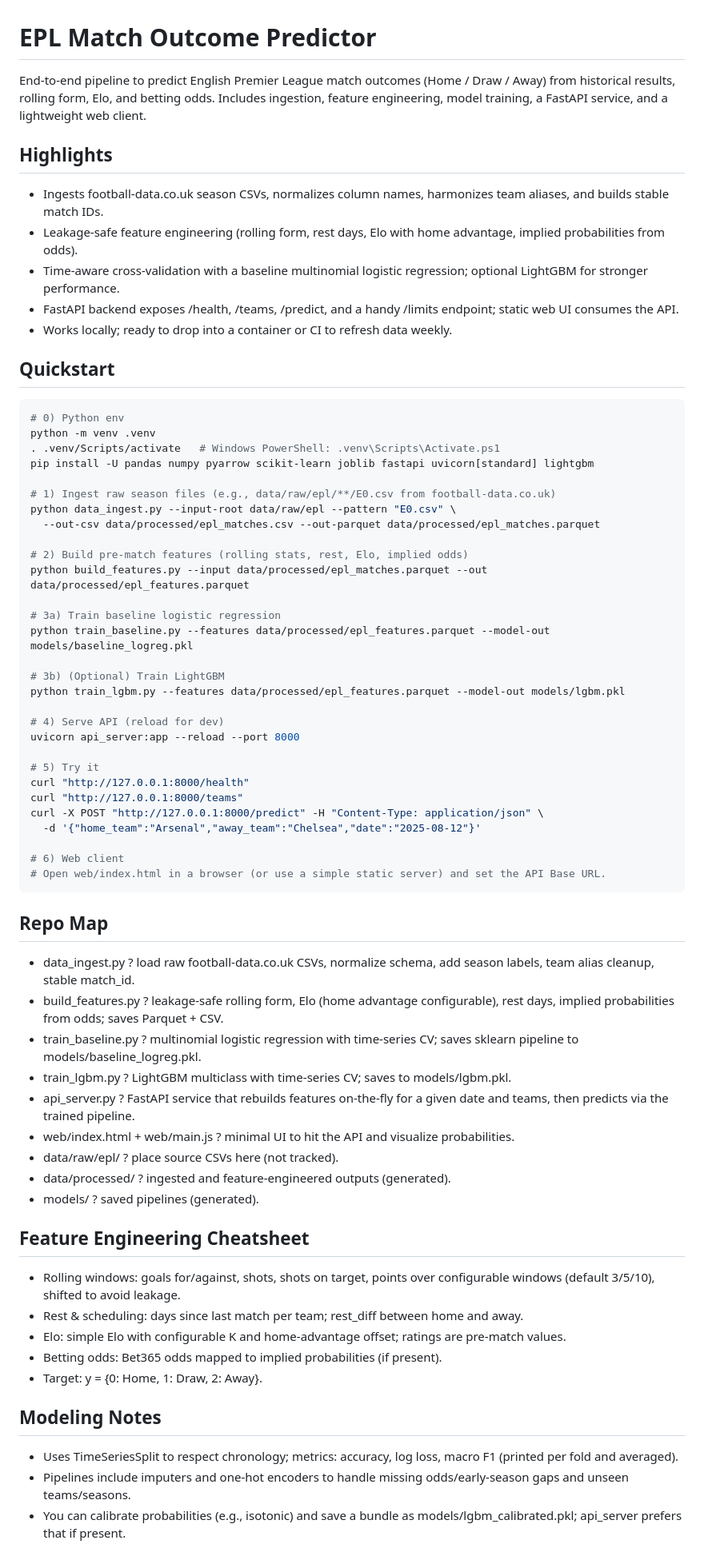
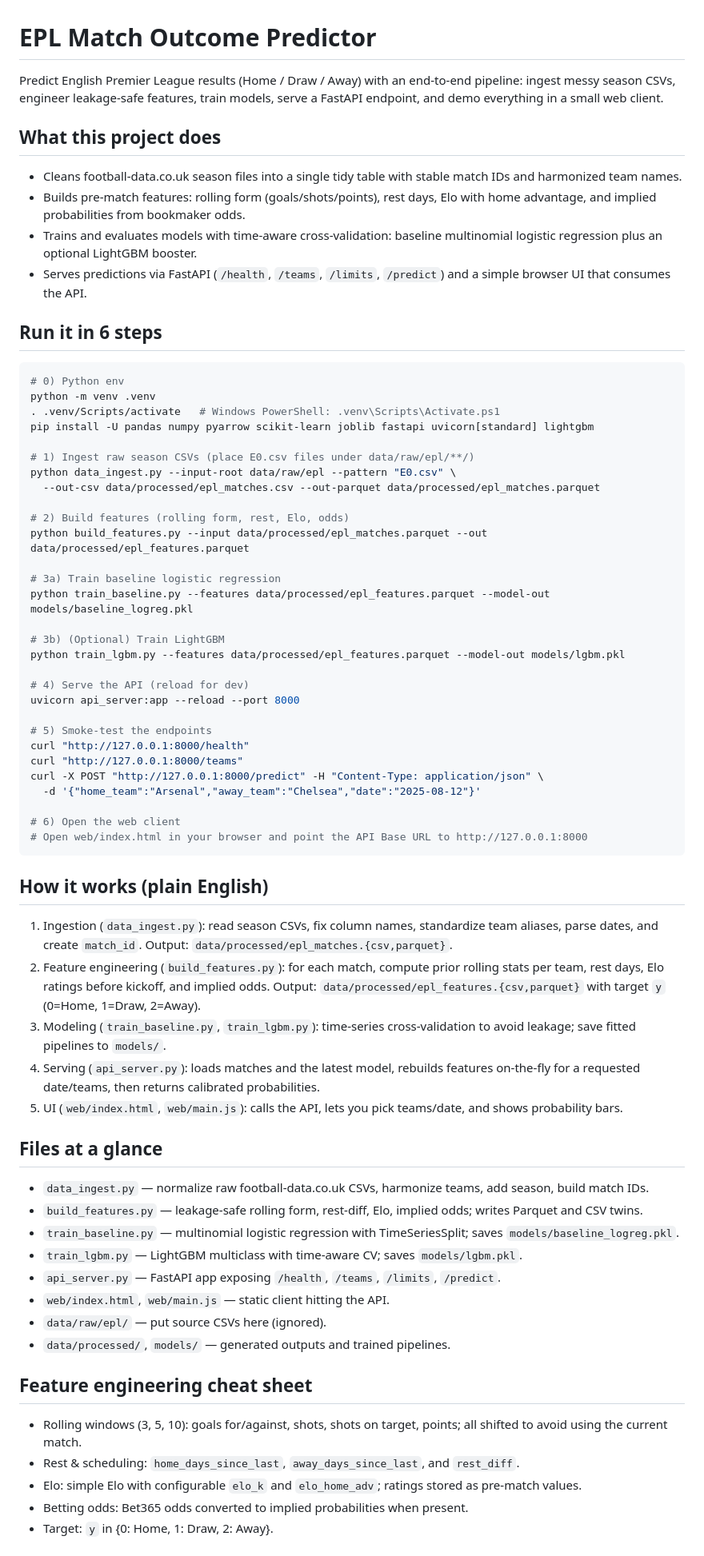
Before and after one commit to krish2192/PL-Project, a Markdown page: README.md, the part around one of its changes. Shown at 80% size. Rendered like a GitHub page.

Commit message:
commit fix README

````diff
--- a/README.md
+++ b/README.md
@@ -1,26 +1,25 @@
 # EPL Match Outcome Predictor
 
-End-to-end pipeline to predict English Premier League match outcomes (Home / Draw / Away) from historical results, rolling form, Elo, and betting odds. Includes ingestion, feature engineering, model training, a FastAPI service, and a lightweight web client.
+Predict English Premier League results (Home / Draw / Away) with an end-to-end pipeline: ingest messy season CSVs, engineer leakage-safe features, train models, serve a FastAPI endpoint, and demo everything in a small web client.
 
-## Highlights
-- Ingests football-data.co.uk season CSVs, normalizes column names, harmonizes team aliases, and builds stable match IDs.
-- Leakage-safe feature engineering (rolling form, rest days, Elo with home advantage, implied probabilities from odds).
-- Time-aware cross-validation with a baseline multinomial logistic regression; optional LightGBM for stronger performance.
-- FastAPI backend exposes /health, /teams, /predict, and a handy /limits endpoint; static web UI consumes the API.
-- Works locally; ready to drop into a container or CI to refresh data weekly.
+## What this project does
+- Cleans football-data.co.uk season files into a single tidy table with stable match IDs and harmonized team names.
+- Builds pre-match features: rolling form (goals/shots/points), rest days, Elo with home advantage, and implied probabilities from bookmaker odds.
+- Trains and evaluates models with time-aware cross-validation: baseline multinomial logistic regression plus an optional LightGBM booster.
+- Serves predictions via FastAPI (`/health`, `/teams`, `/limits`, `/predict`) and a simple browser UI that consumes the API.
 
-## Quickstart
+## Run it in 6 steps
 ```bash
 # 0) Python env
 python -m venv .venv
 . .venv/Scripts/activate   # Windows PowerShell: .venv\Scripts\Activate.ps1
 pip install -U pandas numpy pyarrow scikit-learn joblib fastapi uvicorn[standard] lightgbm
 
-# 1) Ingest raw season files (e.g., data/raw/epl/**/E0.csv from football-data.co.uk)
+# 1) Ingest raw season CSVs (place E0.csv files under data/raw/epl/**/)
 python data_ingest.py --input-root data/raw/epl --pattern "E0.csv" \
   --out-csv data/processed/epl_matches.csv --out-parquet data/processed/epl_matches.parquet
 
-# 2) Build pre-match features (rolling stats, rest, Elo, implied odds)
+# 2) Build features (rolling form, rest, Elo, odds)
 python build_features.py --input data/processed/epl_matches.parquet --out data/processed/epl_features.parquet
 
 # 3a) Train baseline logistic regression
@@ -29,39 +28,40 @@ python train_baseline.py --features data/processed/epl_features.parquet --model-
 # 3b) (Optional) Train LightGBM
 python train_lgbm.py --features data/processed/epl_features.parquet --model-out models/lgbm.pkl
 
-# 4) Serve API (reload for dev)
+# 4) Serve the API (reload for dev)
 uvicorn api_server:app --reload --port 8000
 
-# 5) Try it
+# 5) Smoke-test the endpoints
 curl "http://127.0.0.1:8000/health"
 curl "http://127.0.0.1:8000/teams"
 curl -X POST "http://127.0.0.1:8000/predict" -H "Content-Type: application/json" \
   -d '{"home_team":"Arsenal","away_team":"Chelsea","date":"2025-08-12"}'
 
-# 6) Web client
-# Open web/index.html in a browser (or use a simple static server) and set the API Base URL.
+# 6) Open the web client
+# Open web/index.html in your browser and point the API Base URL to http://127.0.0.1:8000
 ```
 
-## Repo Map
-- data_ingest.py ? load raw football-data.co.uk CSVs, normalize schema, add season labels, team alias cleanup, stable match_id.
-- build_features.py ? leakage-safe rolling form, Elo (home advantage configurable), rest days, implied probabilities from odds; saves Parquet + CSV.
-- train_baseline.py ? multinomial logistic regression with time-series CV; saves sklearn pipeline to models/baseline_logreg.pkl.
-- train_lgbm.py ? LightGBM multiclass with time-series CV; saves to models/lgbm.pkl.
-- api_server.py ? FastAPI service that rebuilds features on-the-fly for a given date and teams, then predicts via the trained pipeline.
-- web/index.html + web/main.js ? minimal UI to hit the API and visualize probabilities.
-- data/raw/epl/ ? place source CSVs here (not tracked).
-- data/processed/ ? ingested and feature-engineered outputs (generated).
-- models/ ? saved pipelines (generated).
+## How it works (plain English)
+1) Ingestion (`data_ingest.py`): read season CSVs, fix column names, standardize team aliases, parse dates, and create `match_id`. Output: `data/processed/epl_matches.{csv,parquet}`.
+2) Feature engineering (`build_features.py`): for each match, compute prior rolling stats per team, rest days, Elo ratings before kickoff, and implied odds. Output: `data/processed/epl_features.{csv,parquet}` with target `y` (0=Home, 1=Draw, 2=Away).
+3) Modeling (`train_baseline.py`, `train_lgbm.py`): time-series cross-validation to avoid leakage; save fitted pipelines to `models/`.
+4) Serving (`api_server.py`): loads matches and the latest model, rebuilds features on-the-fly for a requested date/teams, then returns calibrated probabilities.
+5) UI (`web/index.html`, `web/main.js`): calls the API, lets you pick teams/date, and shows probability bars.
 
-## Feature Engineering Cheatsheet
-- Rolling windows: goals for/against, shots, shots on target, points over configurable windows (default 3/5/10), shifted to avoid leakage.
-- Rest & scheduling: days since last match per team; rest_diff between home and away.
-- Elo: simple Elo with configurable K and home-advantage offset; ratings are pre-match values.
-- Betting odds: Bet365 odds mapped to implied probabilities (if present).
-- Target: y = {0: Home, 1: Draw, 2: Away}.
+## Files at a glance
+- `data_ingest.py` — normalize raw football-data.co.uk CSVs, harmonize teams, add season, build match IDs.
+- `build_features.py` — leakage-safe rolling form, rest-diff, Elo, implied odds; writes Parquet and CSV twins.
+- `train_baseline.py` — multinomial logistic regression with TimeSeriesSplit; saves `models/baseline_logreg.pkl`.
+- `train_lgbm.py` — LightGBM multiclass with time-aware CV; saves `models/lgbm.pkl`.
+- `api_server.py` — FastAPI app exposing `/health`, `/teams`, `/limits`, `/predict`.
+- `web/index.html`, `web/main.js` — static client hitting the API.
+- `data/raw/epl/` — put source CSVs here (ignored).
+- `data/processed/`, `models/` — generated outputs and trained pipelines.
 
-## Modeling Notes
-- Uses TimeSeriesSplit to respect chronology; metrics: accuracy, log loss, macro F1 (printed per fold and averaged).
-- Pipelines include imputers and one-hot encoders to handle missing odds/early-season gaps and unseen teams/seasons.
-- You can calibrate probabilities (e.g., isotonic) and save a bundle as models/lgbm_calibrated.pkl; api_server prefers that if present.
+## Feature engineering cheat sheet
+- Rolling windows (3, 5, 10): goals for/against, shots, shots on target, points; all shifted to avoid using the current match.
+- Rest & scheduling: `home_days_since_last`, `away_days_since_last`, and `rest_diff`.
+- Elo: simple Elo with configurable `elo_k` and `elo_home_adv`; ratings stored as pre-match values.
+- Betting odds: Bet365 odds converted to implied probabilities when present.
+- Target: `y` in {0: Home, 1: Draw, 2: Away}.
 
````
Also changed, not shown: other parts of README.md (+19 -14 lines).
